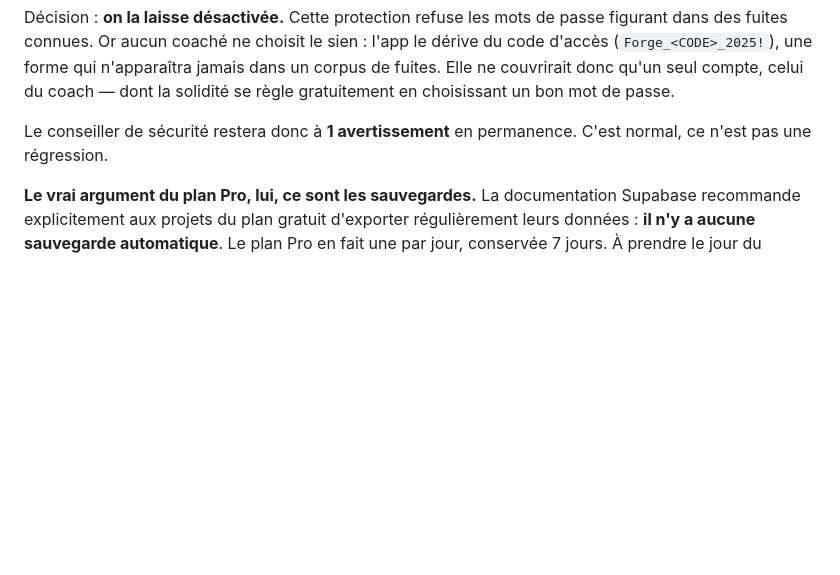
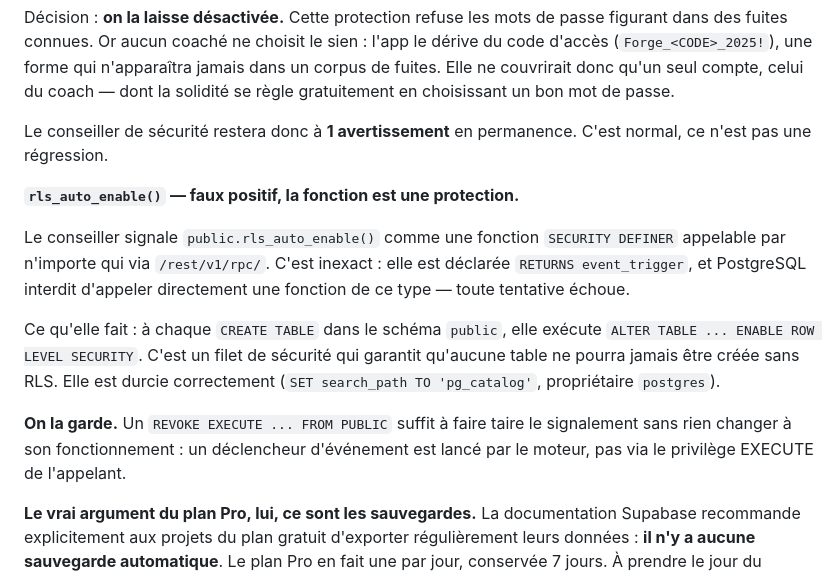
Before and after one commit to gregoirelede/forge-coaching, a Markdown page: CLAUDE.md, the part around the change. Rendered like a GitHub page; blank space fills up the shorter version.

Commit message:
Analyse de rls_auto_enable() : faux positif, la fonction est une protection
Le conseiller de sécurité Supabase signale public.rls_auto_enable() comme une
fonction SECURITY DEFINER appelable par anon et authenticated via /rest/v1/rpc/.
C'est inexact : elle est déclarée RETURNS event_trigger, et PostgreSQL interdit
d'appeler directement une fonction de ce type.

Son rôle : à chaque CREATE TABLE dans le schéma public, elle exécute
ALTER TABLE ... ENABLE ROW LEVEL SECURITY. C'est un filet de sécurité qui
garantit qu'aucune table ne sera jamais créée sans RLS. Durcie correctement,
propriétaire postgres.

Décision : on la garde. Un REVOKE EXECUTE FROM PUBLIC fait taire le signalement
sans toucher à son fonctionnement — un déclencheur d'événement est lancé par le
moteur, pas via le privilège EXECUTE de l'appelant.

Consigné en Partie O.7 du CLAUDE.md.

Co-Authored-By: Claude Opus 5 <noreply@anthropic.com>
Claude-Session: https://claude.ai/code/session_01J3qhVGftndjgSrY9kSQFRz

```diff
--- a/CLAUDE.md
+++ b/CLAUDE.md
@@ -787,6 +787,22 @@ coach — dont la solidité se règle gratuitement en choisissant un bon mot de
 Le conseiller de sécurité restera donc à **1 avertissement** en permanence. C'est
 normal, ce n'est pas une régression.
 
+**`rls_auto_enable()` — faux positif, la fonction est une protection.**
+
+Le conseiller signale `public.rls_auto_enable()` comme une fonction
+`SECURITY DEFINER` appelable par n'importe qui via `/rest/v1/rpc/`. C'est
+inexact : elle est déclarée `RETURNS event_trigger`, et PostgreSQL interdit
+d'appeler directement une fonction de ce type — toute tentative échoue.
+
+Ce qu'elle fait : à chaque `CREATE TABLE` dans le schéma `public`, elle exécute
+`ALTER TABLE ... ENABLE ROW LEVEL SECURITY`. C'est un filet de sécurité qui
+garantit qu'aucune table ne pourra jamais être créée sans RLS. Elle est durcie
+correctement (`SET search_path TO 'pg_catalog'`, propriétaire `postgres`).
+
+**On la garde.** Un `REVOKE EXECUTE ... FROM PUBLIC` suffit à faire taire le
+signalement sans rien changer à son fonctionnement : un déclencheur d'événement
+est lancé par le moteur, pas via le privilège EXECUTE de l'appelant.
+
 **Le vrai argument du plan Pro, lui, ce sont les sauvegardes.** La documentation
 Supabase recommande explicitement aux projets du plan gratuit d'exporter
 régulièrement leurs données : **il n'y a aucune sauvegarde automatique**. Le plan
```
